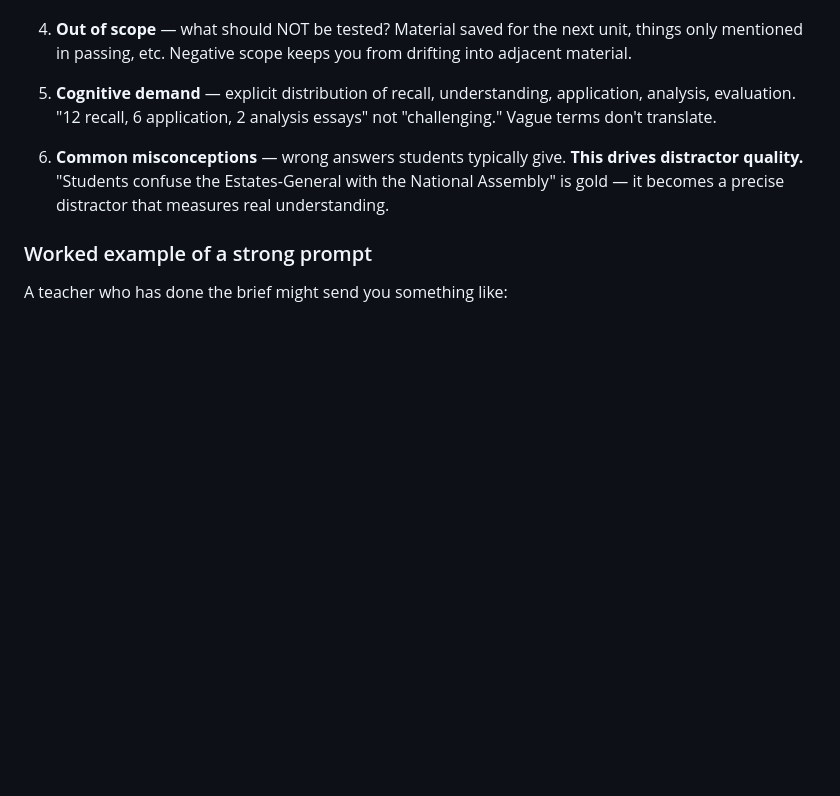
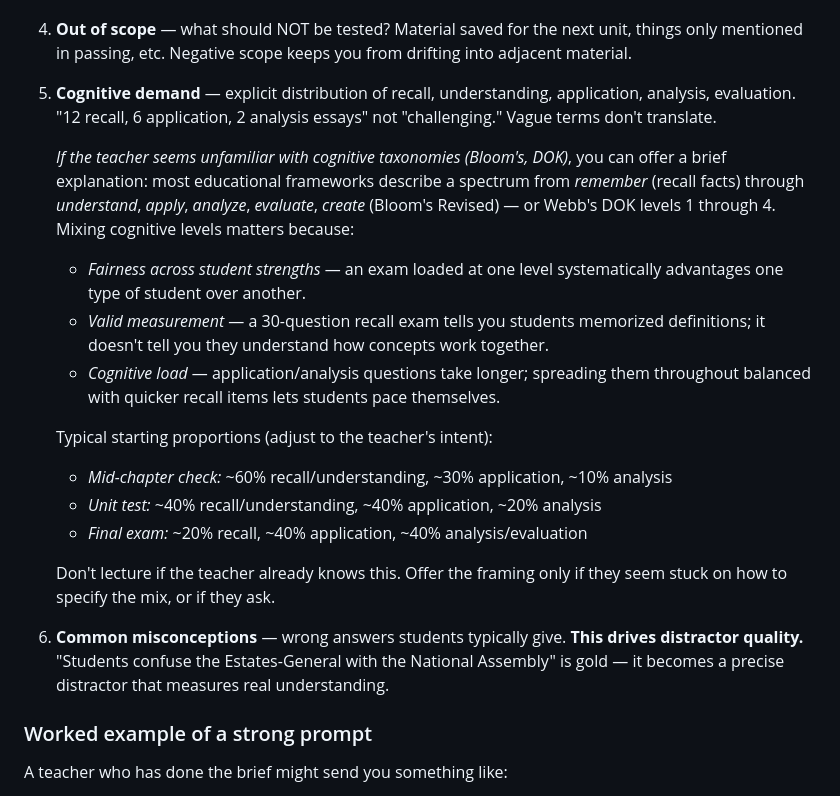
Before and after one commit to RJEdTech/Raider-Quiz-Builder, a Markdown page: docs/for-your-ai.md, the part around the change. GitHub-like rendering; blank space fills up the shorter version.

```diff
--- a/docs/for-your-ai.md
+++ b/docs/for-your-ai.md
@@ -54,6 +54,18 @@ If the teacher resists the interview ("just make me a quiz"), give them the trad
 4. **Out of scope** &mdash; what should NOT be tested? Material saved for the next unit, things only mentioned in passing, etc. Negative scope keeps you from drifting into adjacent material.
 
 5. **Cognitive demand** &mdash; explicit distribution of recall, understanding, application, analysis, evaluation. "12 recall, 6 application, 2 analysis essays" not "challenging." Vague terms don't translate.
+
+   *If the teacher seems unfamiliar with cognitive taxonomies (Bloom's, DOK)*, you can offer a brief explanation: most educational frameworks describe a spectrum from *remember* (recall facts) through *understand*, *apply*, *analyze*, *evaluate*, *create* (Bloom's Revised) &mdash; or Webb's DOK levels 1 through 4. Mixing cognitive levels matters because:
+   - *Fairness across student strengths* &mdash; an exam loaded at one level systematically advantages one type of student over another.
+   - *Valid measurement* &mdash; a 30-question recall exam tells you students memorized definitions; it doesn't tell you they understand how concepts work together.
+   - *Cognitive load* &mdash; application/analysis questions take longer; spreading them throughout balanced with quicker recall items lets students pace themselves.
+
+   Typical starting proportions (adjust to the teacher's intent):
+   - *Mid-chapter check:* ~60% recall/understanding, ~30% application, ~10% analysis
+   - *Unit test:* ~40% recall/understanding, ~40% application, ~20% analysis
+   - *Final exam:* ~20% recall, ~40% application, ~40% analysis/evaluation
+
+   Don't lecture if the teacher already knows this. Offer the framing only if they seem stuck on how to specify the mix, or if they ask.
 
 6. **Common misconceptions** &mdash; wrong answers students typically give. **This drives distractor quality.** "Students confuse the Estates-General with the National Assembly" is gold &mdash; it becomes a precise distractor that measures real understanding.
 
```
